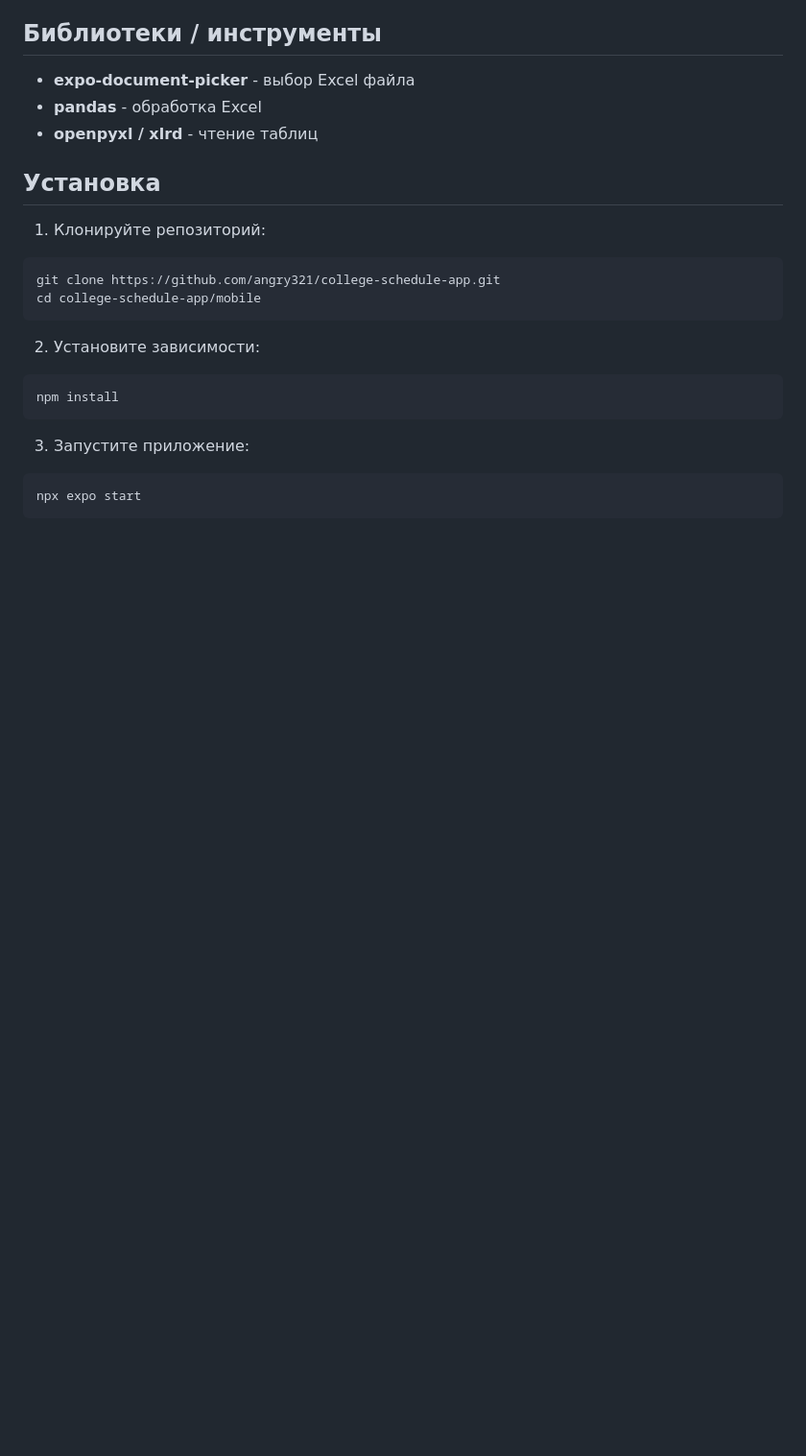
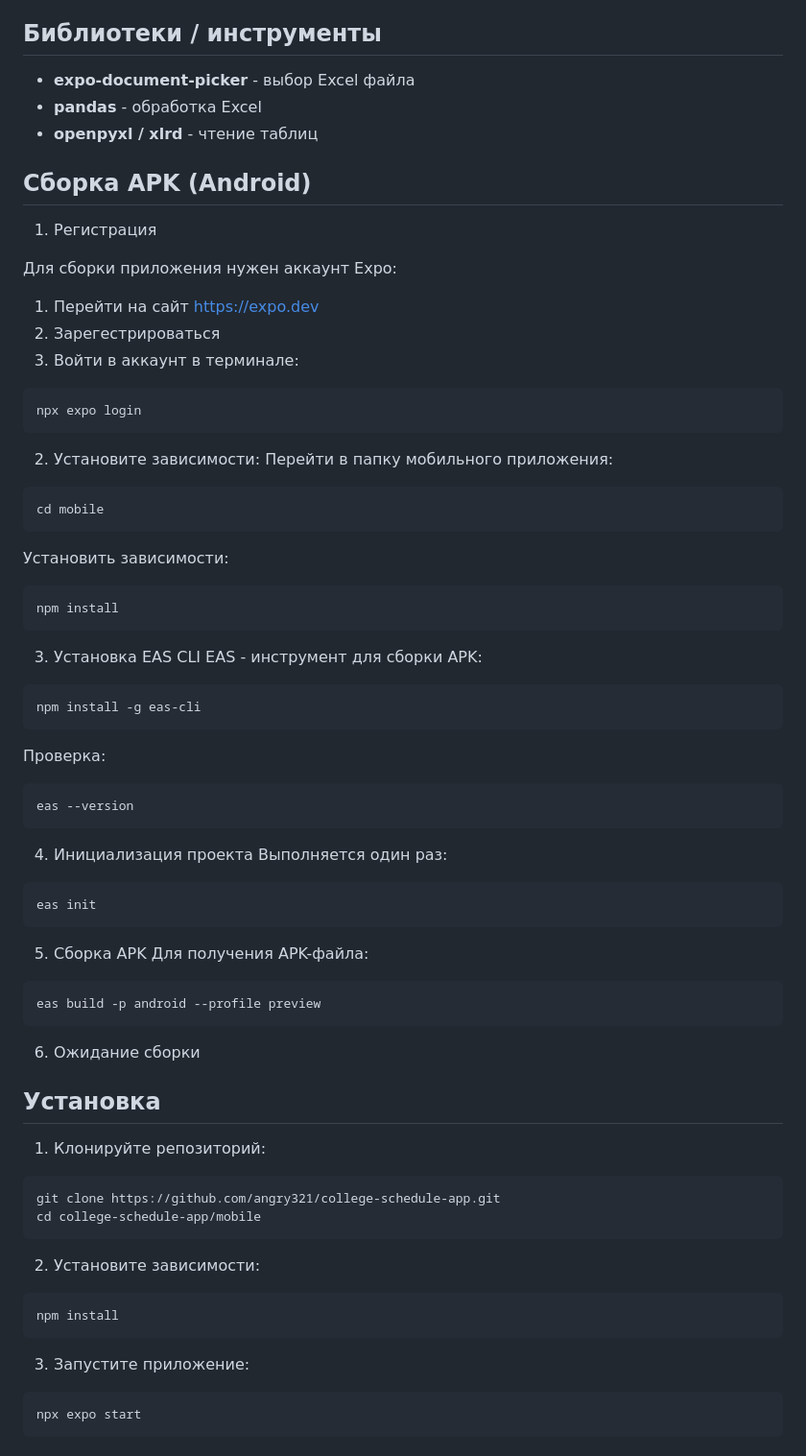
Before and after one commit to angry321/college-schedule-app, a Markdown page: README.md, the part around the change. Shown at 96% size. Drawn GitHub-style; blank space fills up the shorter version.

````diff
--- a/README.md
+++ b/README.md
@@ -22,6 +22,52 @@
 - **expo-document-picker** - выбор Excel файла
 - **pandas** - обработка Excel
 - **openpyxl / xlrd** - чтение таблиц
+
+## Сборка APK (Android)
+
+1. Регистрация
+
+Для сборки приложения нужен аккаунт Expo:
+1. Перейти на сайт https://expo.dev
+2. Зарегестрироваться
+3. Войти в аккаунт в терминале:
+```bash
+npx expo login
+```
+
+2. Установите зависимости:
+Перейти в папку мобильного приложения:
+```bash
+cd mobile
+```
+Установить зависимости:
+```bash
+npm install
+```
+
+3. Установка EAS CLI
+EAS - инструмент для сборки APK:
+```bash
+npm install -g eas-cli
+```
+Проверка:
+```bash
+eas --version
+```
+
+4. Инициализация проекта
+Выполняется один раз:
+```bash
+eas init
+```
+
+5. Сборка APK
+Для получения APK-файла:
+```bash
+eas build -p android --profile preview
+```
+
+6. Ожидание сборки
 
 ## Установка
 
````
